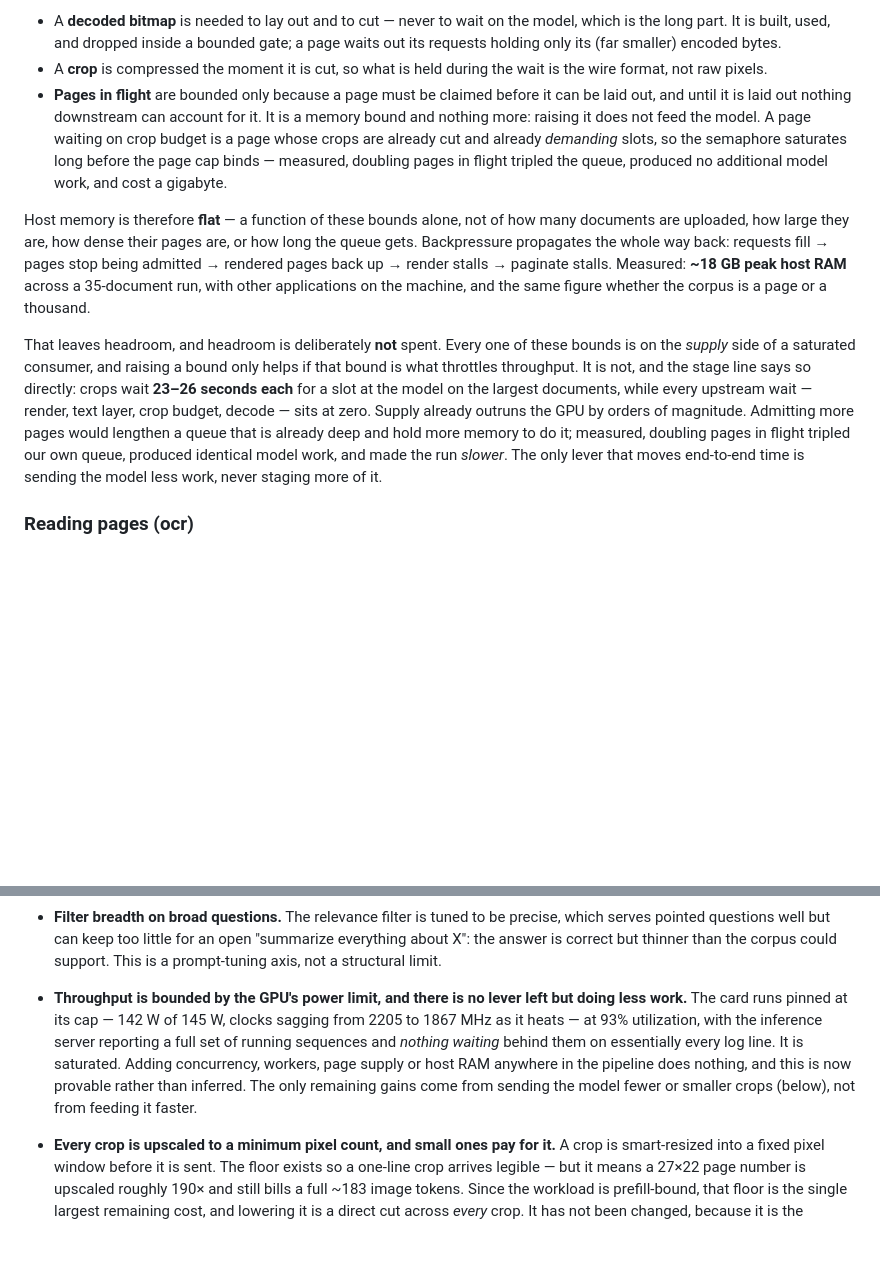
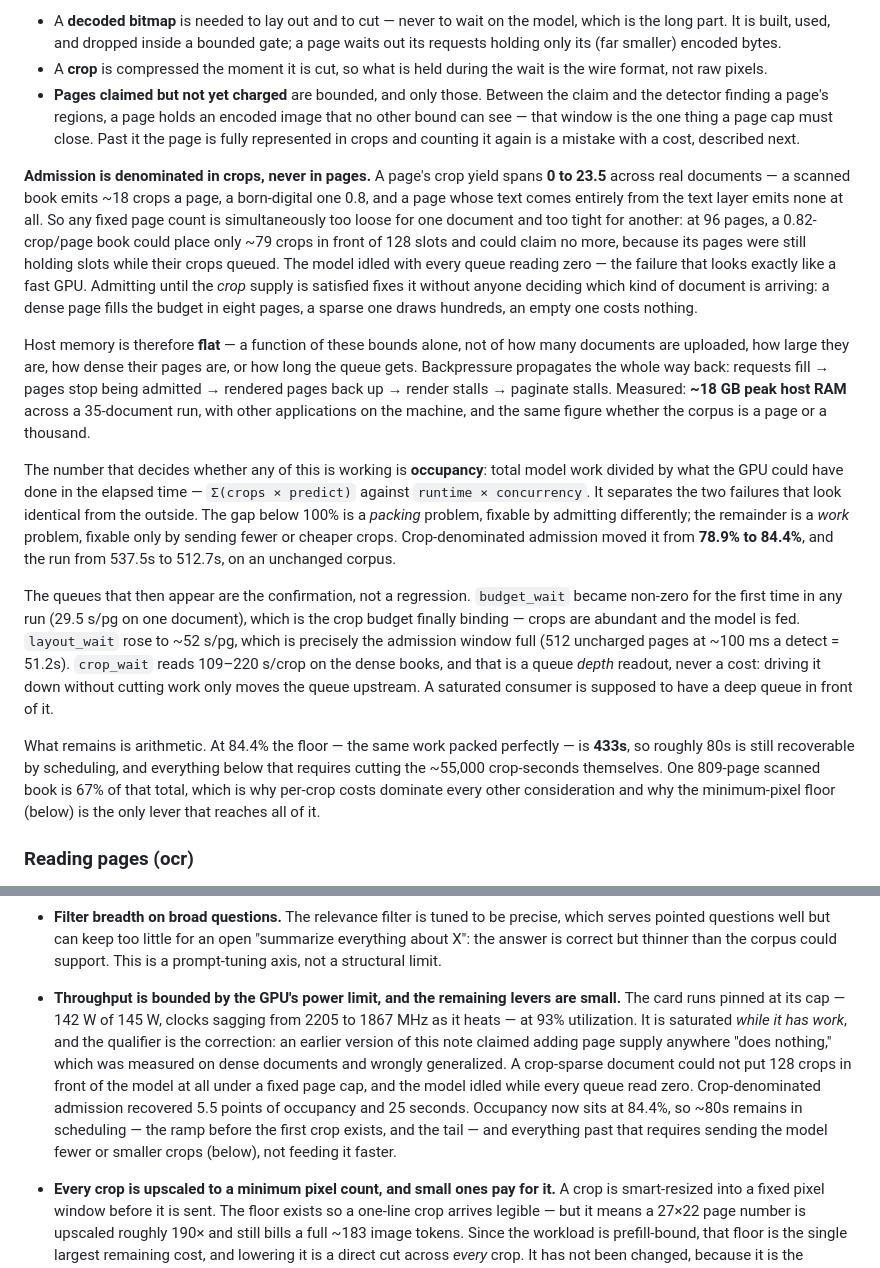
Before and after one commit to proafxin/citadel, a Markdown page: architecture.md, 2 parts joined by grey strips. Drawn GitHub-style; blank space fills up the shorter version.

Commit message:
docs(architecture): refine memory bounds rationale by shifting from page-flight caps to crop-denominated admission

```diff
--- a/architecture.md
+++ b/architecture.md
@@ -160,11 +160,19 @@ Memory then follows from what each thing is needed *for*, not how long it is ref
   its (far smaller) encoded bytes.
 - A **crop** is compressed the moment it is cut, so what is held during the wait is the wire format, not
   raw pixels.
-- **Pages in flight** are bounded only because a page must be claimed before it can be laid out, and until
-  it is laid out nothing downstream can account for it. It is a memory bound and nothing more: raising it
-  does not feed the model. A page waiting on crop budget is a page whose crops are already cut and already
-  *demanding* slots, so the semaphore saturates long before the page cap binds — measured, doubling pages in
-  flight tripled the queue, produced no additional model work, and cost a gigabyte.
+- **Pages claimed but not yet charged** are bounded, and only those. Between the claim and the detector
+  finding a page's regions, a page holds an encoded image that no other bound can see — that window is the
+  one thing a page cap must close. Past it the page is fully represented in crops and counting it again is
+  a mistake with a cost, described next.
+
+**Admission is denominated in crops, never in pages.** A page's crop yield spans **0 to 23.5** across real
+documents — a scanned book emits ~18 crops a page, a born-digital one 0.8, and a page whose text comes
+entirely from the text layer emits none at all. So any fixed page count is simultaneously too loose for one
+document and too tight for another: at 96 pages, a 0.82-crop/page book could place only ~79 crops in front
+of 128 slots and could claim no more, because its pages were still holding slots while their crops queued.
+The model idled with every queue reading zero — the failure that looks exactly like a fast GPU. Admitting
+until the *crop* supply is satisfied fixes it without anyone deciding which kind of document is arriving:
+a dense page fills the budget in eight pages, a sparse one draws hundreds, an empty one costs nothing.
 
 Host memory is therefore **flat** — a function of these bounds alone, not of how many documents are
 uploaded, how large they are, how dense their pages are, or how long the queue gets. Backpressure
@@ -172,14 +180,24 @@ propagates the whole way back: requests fill → pages stop being admitted → r
 stalls → paginate stalls. Measured: **~18 GB peak host RAM** across a 35-document run, with other
 applications on the machine, and the same figure whether the corpus is a page or a thousand.
 
-That leaves headroom, and headroom is deliberately **not** spent. Every one of these bounds is on the
-*supply* side of a saturated consumer, and raising a bound only helps if that bound is what throttles
-throughput. It is not, and the stage line says so directly: crops wait **23–26 seconds each** for a slot at
-the model on the largest documents, while every upstream wait — render, text layer, crop budget, decode —
-sits at zero. Supply already outruns the GPU by orders of magnitude. Admitting more pages would lengthen a
-queue that is already deep and hold more memory to do it; measured, doubling pages in flight tripled our own
-queue, produced identical model work, and made the run *slower*. The only lever that moves end-to-end time
-is sending the model less work, never staging more of it.
+The number that decides whether any of this is working is **occupancy**: total model work divided by what
+the GPU could have done in the elapsed time — `Σ(crops × predict)` against `runtime × concurrency`. It
+separates the two failures that look identical from the outside. The gap below 100% is a *packing* problem,
+fixable by admitting differently; the remainder is a *work* problem, fixable only by sending fewer or
+cheaper crops. Crop-denominated admission moved it from **78.9% to 84.4%**, and the run from 537.5s to
+512.7s, on an unchanged corpus.
+
+The queues that then appear are the confirmation, not a regression. `budget_wait` became non-zero for the
+first time in any run (29.5 s/pg on one document), which is the crop budget finally binding — crops are
+abundant and the model is fed. `layout_wait` rose to ~52 s/pg, which is precisely the admission window full
+(512 uncharged pages at ~100 ms a detect = 51.2s). `crop_wait` reads 109–220 s/crop on the dense books, and
+that is a queue *depth* readout, never a cost: driving it down without cutting work only moves the queue
+upstream. A saturated consumer is supposed to have a deep queue in front of it.
+
+What remains is arithmetic. At 84.4% the floor — the same work packed perfectly — is **433s**, so roughly
+80s is still recoverable by scheduling, and everything below that requires cutting the ~55,000 crop-seconds
+themselves. One 809-page scanned book is 67% of that total, which is why per-crop costs dominate every
+other consideration and why the minimum-pixel floor (below) is the only lever that reaches all of it.
 
 ### Reading pages (ocr)
 
@@ -503,12 +521,15 @@ design intends.
   questions well but can keep too little for an open "summarize everything about X": the answer is correct
   but thinner than the corpus could support. This is a prompt-tuning axis, not a structural limit.
 
-- **Throughput is bounded by the GPU's power limit, and there is no lever left but doing less work.** The
-  card runs pinned at its cap — 142 W of 145 W, clocks sagging from 2205 to 1867 MHz as it heats — at 93%
-  utilization, with the inference server reporting a full set of running sequences and *nothing waiting*
-  behind them on essentially every log line. It is saturated. Adding concurrency, workers, page supply or
-  host RAM anywhere in the pipeline does nothing, and this is now provable rather than inferred. The only
-  remaining gains come from sending the model fewer or smaller crops (below), not from feeding it faster.
+- **Throughput is bounded by the GPU's power limit, and the remaining levers are small.** The card runs
+  pinned at its cap — 142 W of 145 W, clocks sagging from 2205 to 1867 MHz as it heats — at 93%
+  utilization. It is saturated *while it has work*, and the qualifier is the correction: an earlier version
+  of this note claimed adding page supply anywhere "does nothing," which was measured on dense documents
+  and wrongly generalized. A crop-sparse document could not put 128 crops in front of the model at all
+  under a fixed page cap, and the model idled while every queue read zero. Crop-denominated admission
+  recovered 5.5 points of occupancy and 25 seconds. Occupancy now sits at 84.4%, so ~80s remains in
+  scheduling — the ramp before the first crop exists, and the tail — and everything past that requires
+  sending the model fewer or smaller crops (below), not feeding it faster.
 
 - **Every crop is upscaled to a minimum pixel count, and small ones pay for it.** A crop is smart-resized
   into a fixed pixel window before it is sent. The floor exists so a one-line crop arrives legible — but it
```
